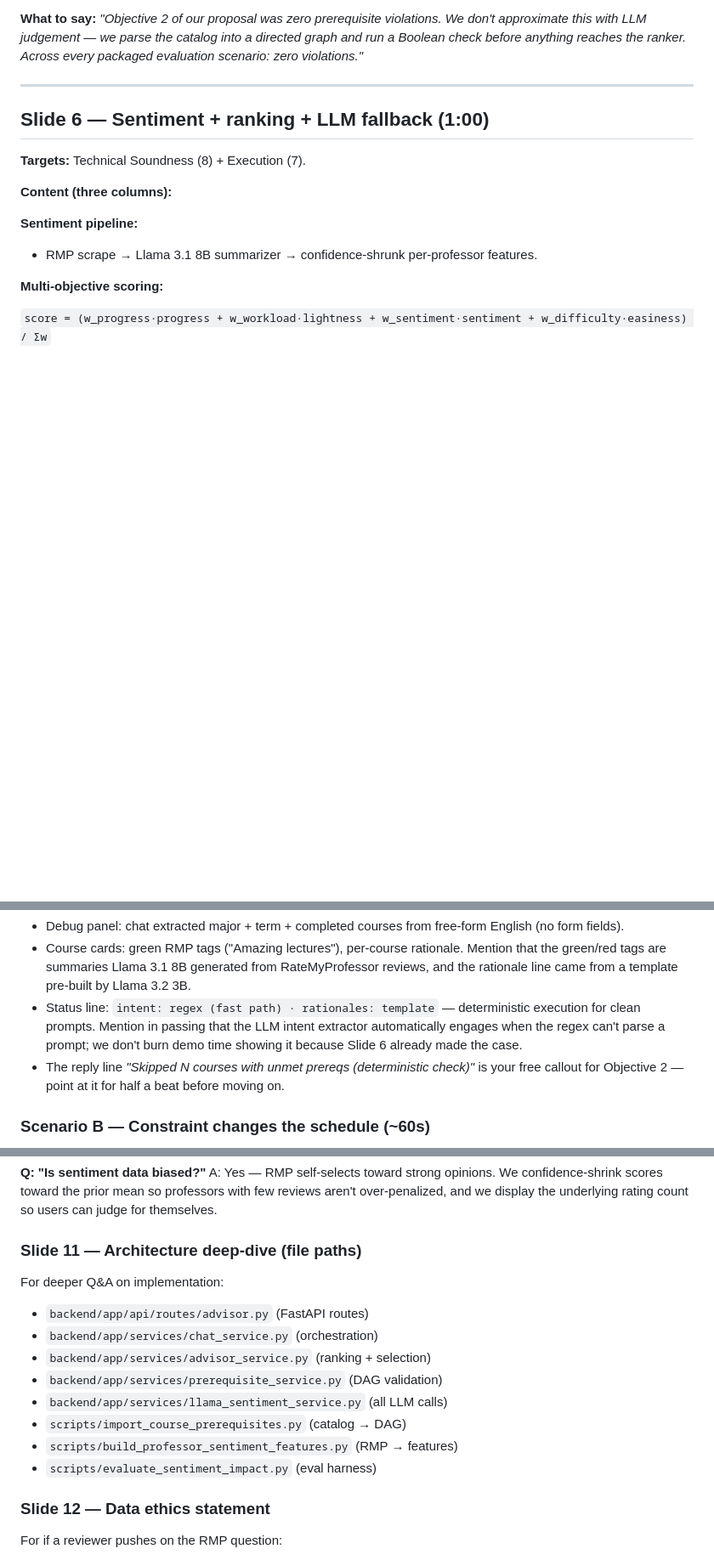
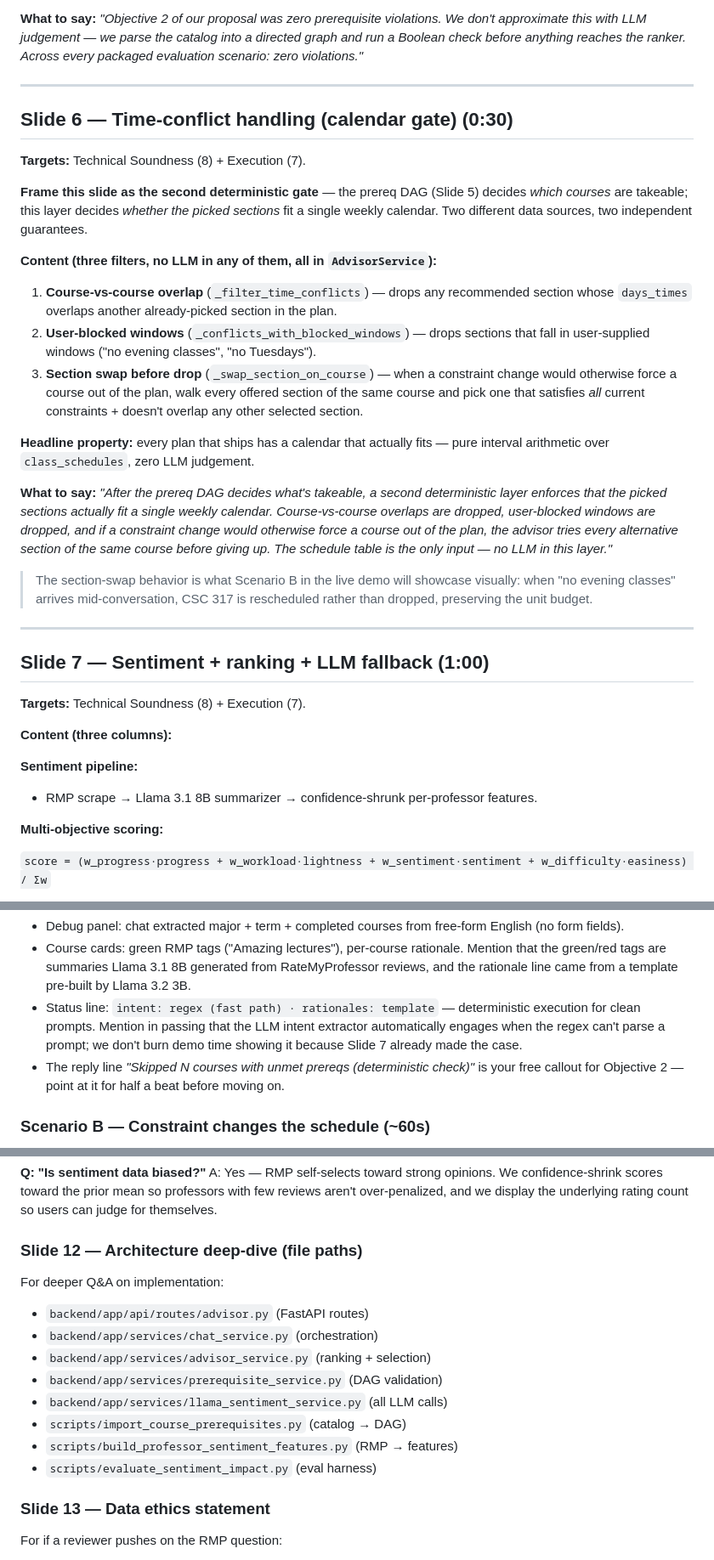
Before and after one commit to nabware/curriculum-advisor, a Markdown page: docs/final-presentation-slides.md, 3 parts joined by grey strips. Shown at 85% size. Rendered like a GitHub page; blank space fills up the shorter version.

```diff
--- a/docs/final-presentation-slides.md
+++ b/docs/final-presentation-slides.md
@@ -161,7 +162,49 @@ violations."*
 
 ---
 
-## Slide 6 — Sentiment + ranking + LLM fallback (1:00)
+## Slide 6 — Time-conflict handling (calendar gate) (0:30)
+
+**Targets:** Technical Soundness (8) + Execution (7).
+
+**Frame this slide as the second deterministic gate** — the prereq DAG
+(Slide 5) decides *which courses* are takeable; this layer decides
+*whether the picked sections* fit a single weekly calendar. Two
+different data sources, two independent guarantees.
+
+**Content (three filters, no LLM in any of them, all in `AdvisorService`):**
+
+1. **Course-vs-course overlap** (`_filter_time_conflicts`) — drops any
+   recommended section whose `days_times` overlaps another
+   already-picked section in the plan.
+2. **User-blocked windows** (`_conflicts_with_blocked_windows`) — drops
+   sections that fall in user-supplied windows ("no evening classes",
+   "no Tuesdays").
+3. **Section swap before drop** (`_swap_section_on_course`) — when a
+   constraint change would otherwise force a course out of the plan,
+   walk every offered section of the same course and pick one that
+   satisfies *all* current constraints + doesn't overlap any other
+   selected section.
+
+**Headline property:** every plan that ships has a calendar that
+actually fits — pure interval arithmetic over `class_schedules`, zero
+LLM judgement.
+
+**What to say:** *"After the prereq DAG decides what's takeable, a
+second deterministic layer enforces that the picked sections actually
+fit a single weekly calendar. Course-vs-course overlaps are dropped,
+user-blocked windows are dropped, and if a constraint change would
+otherwise force a course out of the plan, the advisor tries every
+alternative section of the same course before giving up. The schedule
+table is the only input — no LLM in this layer."*
+
+> The section-swap behavior is what Scenario B in the live demo will
+> showcase visually: when "no evening classes" arrives mid-conversation,
+> CSC 317 is rescheduled rather than dropped, preserving the unit
+> budget.
+
+---
+
+## Slide 7 — Sentiment + ranking + LLM fallback (1:00)
 
 **Targets:** Technical Soundness (8) + Execution (7).
 
@@ -249,7 +292,7 @@ Point out:
 - Status line: `intent: regex (fast path) · rationales: template` —
   deterministic execution for clean prompts. Mention in passing that the
   LLM intent extractor automatically engages when the regex can't parse
-  a prompt; we don't burn demo time showing it because Slide 6 already
+  a prompt; we don't burn demo time showing it because Slide 7 already
   made the case.
 - The reply line *"Skipped N courses with unmet prereqs (deterministic
   check)"* is your free callout for Objective 2 — point at it for half
@@ -386,7 +429,7 @@ scores toward the prior mean so professors with few reviews aren't
 over-penalized, and we display the underlying rating count so users can
 judge for themselves.
 
-### Slide 11 — Architecture deep-dive (file paths)
+### Slide 12 — Architecture deep-dive (file paths)
 
 For deeper Q&A on implementation:
 
@@ -399,7 +442,7 @@ For deeper Q&A on implementation:
 - `scripts/build_professor_sentiment_features.py` (RMP → features)
 - `scripts/evaluate_sentiment_impact.py` (eval harness)
 
-### Slide 12 — Data ethics statement
+### Slide 13 — Data ethics statement
 
 For if a reviewer pushes on the RMP question:
 
```
Also changed, not shown: other parts of docs/final-presentation-slides.md (+27 -25 lines), docs/demo-script.md (+1 -1 lines).
